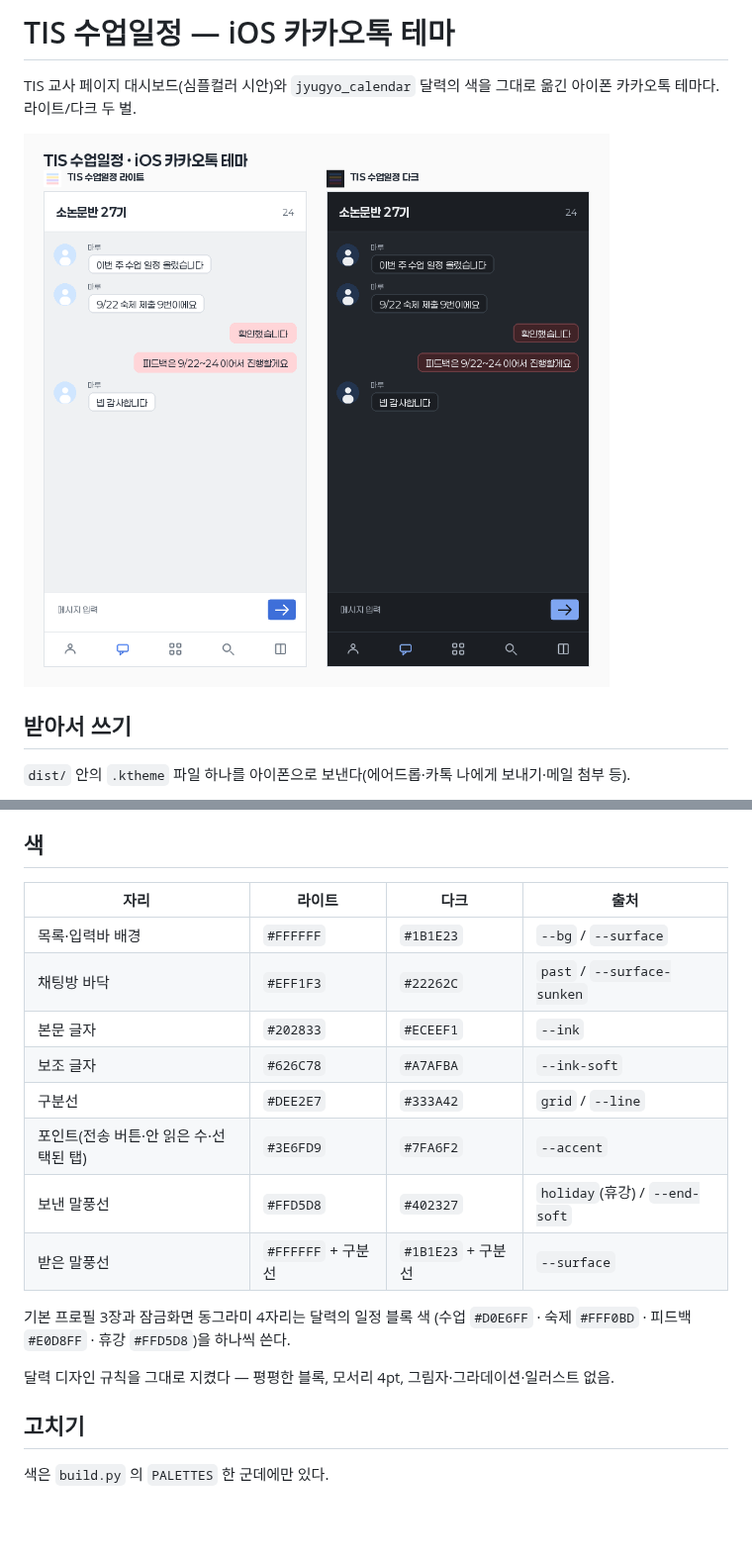
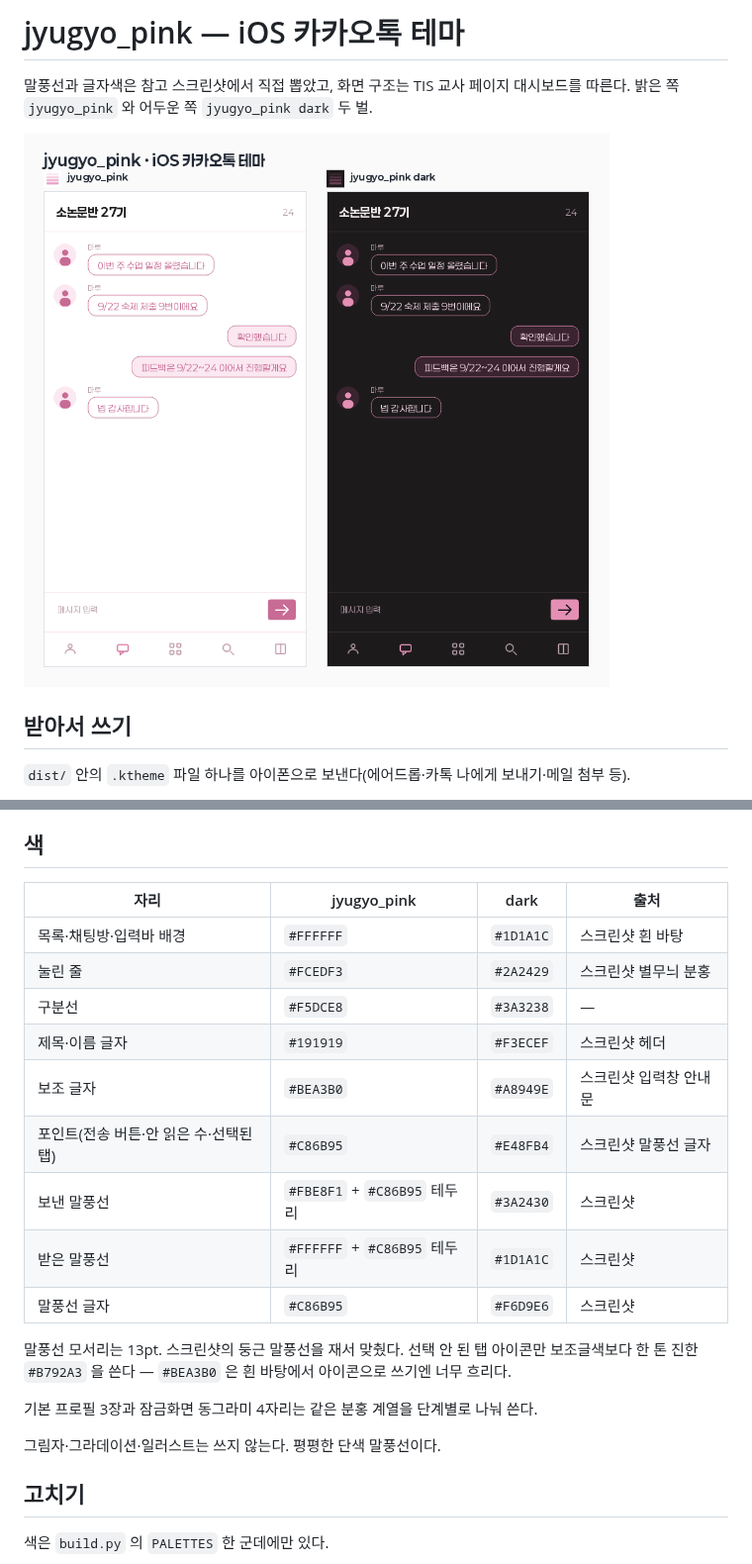
Before and after one commit to butterflier/bbs, a Markdown page: kakaotalk-theme/README.md, 2 parts joined by grey strips. Shown at 99% size. Rendered like a GitHub page; pictures changed too: kakaotalk-theme/assets/preview.png; blank space fills up the shorter version.

Commit message:
Rename theme to jyugyo_pink and take colors from the reference screenshot
Bubble and text colors are now sampled straight from the screenshot:
bubble #FBE8F1 with a #C86B95 border, received bubbles white with the
same border, bubble text #C86B95, header #191919, secondary #BEA3B0,
pressed row #FCEDF3. Bubble corner radius goes to 13pt to match.

Unselected tab icons use #B792A3 rather than the secondary color —
#BEA3B0 is too faint for an icon on white.

Also fixes preview.py, which sliced the @2x bubble with pt-unit cap
insets and tore the frame apart once the caps grew.

Co-Authored-By: Claude Opus 5 <noreply@anthropic.com>
Claude-Session: https://claude.ai/code/session_01UyhDRHFnyuBUdwVMkJdqTz

```diff
--- a/kakaotalk-theme/README.md
+++ b/kakaotalk-theme/README.md
@@ -1,7 +1,7 @@
-# TIS 수업일정 — iOS 카카오톡 테마
+# jyugyo_pink — iOS 카카오톡 테마
 
-TIS 교사 페이지 대시보드(심플컬러 시안)와 `jyugyo_calendar` 달력의 색을
-그대로 옮긴 아이폰 카카오톡 테마다. 라이트/다크 두 벌.
+말풍선과 글자색은 참고 스크린샷에서 직접 뽑았고, 화면 구조는 TIS 교사 페이지
+대시보드를 따른다. 밝은 쪽 `jyugyo_pink` 와 어두운 쪽 `jyugyo_pink dark` 두 벌.
 
 ![미리보기](assets/preview.png)
 
@@ -18,21 +18,25 @@ TIS 교사 페이지 대시보드(심플컬러 시안)와 `jyugyo_calendar` 달
 
 ## 색
 
-| 자리 | 라이트 | 다크 | 출처 |
+| 자리 | jyugyo_pink | dark | 출처 |
 |---|---|---|---|
-| 목록·입력바 배경 | `#FFFFFF` | `#1B1E23` | `--bg` / `--surface` |
-| 채팅방 바닥 | `#EFF1F3` | `#22262C` | `past` / `--surface-sunken` |
-| 본문 글자 | `#202833` | `#ECEEF1` | `--ink` |
-| 보조 글자 | `#626C78` | `#A7AFBA` | `--ink-soft` |
-| 구분선 | `#DEE2E7` | `#333A42` | `grid` / `--line` |
-| 포인트(전송 버튼·안 읽은 수·선택된 탭) | `#3E6FD9` | `#7FA6F2` | `--accent` |
-| 보낸 말풍선 | `#FFD5D8` | `#402327` | `holiday`(휴강) / `--end-soft` |
-| 받은 말풍선 | `#FFFFFF` + 구분선 | `#1B1E23` + 구분선 | `--surface` |
+| 목록·채팅방·입력바 배경 | `#FFFFFF` | `#1D1A1C` | 스크린샷 흰 바탕 |
+| 눌린 줄 | `#FCEDF3` | `#2A2429` | 스크린샷 별무늬 분홍 |
+| 구분선 | `#F5DCE8` | `#3A3238` | — |
+| 제목·이름 글자 | `#191919` | `#F3ECEF` | 스크린샷 헤더 |
+| 보조 글자 | `#BEA3B0` | `#A8949E` | 스크린샷 입력창 안내문 |
+| 포인트(전송 버튼·안 읽은 수·선택된 탭) | `#C86B95` | `#E48FB4` | 스크린샷 말풍선 글자 |
+| 보낸 말풍선 | `#FBE8F1` + `#C86B95` 테두리 | `#3A2430` | 스크린샷 |
+| 받은 말풍선 | `#FFFFFF` + `#C86B95` 테두리 | `#1D1A1C` | 스크린샷 |
+| 말풍선 글자 | `#C86B95` | `#F6D9E6` | 스크린샷 |
 
-기본 프로필 3장과 잠금화면 동그라미 4자리는 달력의 일정 블록 색
-(수업 `#D0E6FF` · 숙제 `#FFF0BD` · 피드백 `#E0D8FF` · 휴강 `#FFD5D8`)을 하나씩 쓴다.
+말풍선 모서리는 13pt. 스크린샷의 둥근 말풍선을 재서 맞췄다.
+선택 안 된 탭 아이콘만 보조글색보다 한 톤 진한 `#B792A3` 을 쓴다 —
+`#BEA3B0` 은 흰 바탕에서 아이콘으로 쓰기엔 너무 흐리다.
 
-달력 디자인 규칙을 그대로 지켰다 — 평평한 블록, 모서리 4pt, 그림자·그라데이션·일러스트 없음.
+기본 프로필 3장과 잠금화면 동그라미 4자리는 같은 분홍 계열을 단계별로 나눠 쓴다.
+
+그림자·그라데이션·일러스트는 쓰지 않는다. 평평한 단색 말풍선이다.
 
 ## 고치기
 
```
Also changed, not shown: other parts of kakaotalk-theme/README.md (+4 -1 lines), 6 other files.
